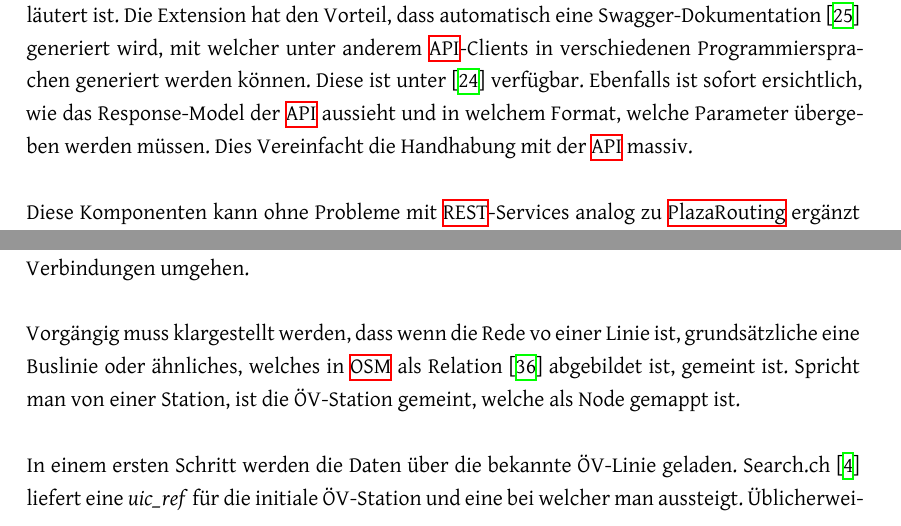
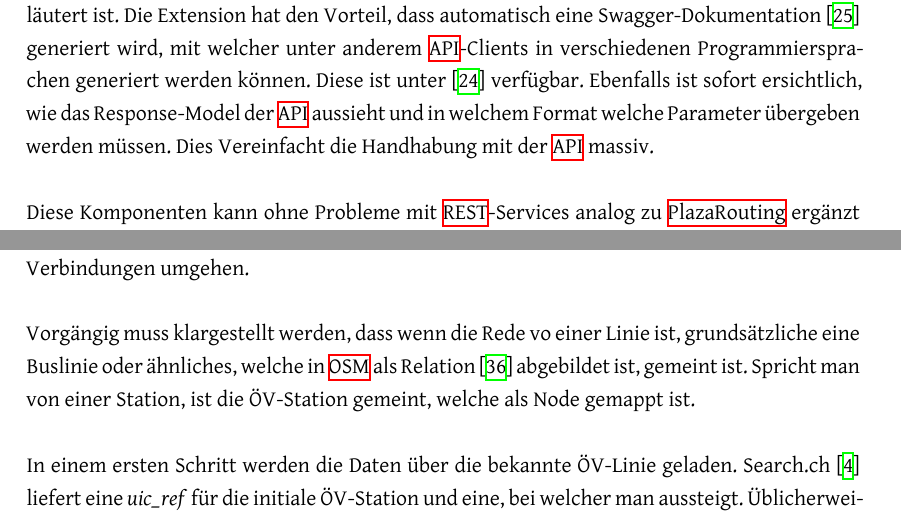
Before and after one commit to PlazaNav/PlazaNav-doc, a LaTeX thesis (index.tex, which reads projectdoc/implementation.tex): two parts of pages 54 and 57 of 77, joined at a grey line, cut so that both start at the same text. Compiled offline with XeLaTeX.

Commit message:
fix minor typos

```diff
--- a/projectdoc/implementation.tex
+++ b/projectdoc/implementation.tex
@@ -76,7 +76,7 @@ Ebenfalls werden hier Error-Handler definiert, welche dafür sorgen, dass der Ko
 \paragraph{api}\label{impl:Plaza Routing api}~\\
 In diesem Abschnitt wird auf die Umsetzung der api-Schicht in Abbildung \ref{fig:package_diagram_plaza_routing} und auf den Abschnitt \nameref{architektur:api-layer} in der Architektur Bezug genommen.
 
-Dabei wird mithilfe von Flask-RESTPlus \cite{flask-restplus}, einer Flask-Extension, eine \ac{REST}-\ac{API} exponiert. Diese besteht aktuell aus einem \ac{REST}-Service, welcher im Abschnitt \nameref{impl:PlazaRouting} genauer erläutert ist. Die Extension hat den Vorteil, dass automatisch eine Swagger-Dokumentation \cite{swagger} generiert wird, mit welcher unter anderem \ac{API}-Clients in verschiedenen Programmiersprachen generiert werden können. Diese ist unter \cite{plaza-routing-api-swaggerui} verfügbar. Ebenfalls ist sofort ersichtlich, wie das Response-Model der \ac{API} aussieht und in welchem Format, welche Parameter übergeben werden müssen. Dies Vereinfacht die Handhabung mit der \ac{API} massiv.
+Dabei wird mithilfe von Flask-RESTPlus \cite{flask-restplus}, einer Flask-Extension, eine \ac{REST}-\ac{API} exponiert. Diese besteht aktuell aus einem \ac{REST}-Service, welcher im Abschnitt \nameref{impl:PlazaRouting} genauer erläutert ist. Die Extension hat den Vorteil, dass automatisch eine Swagger-Dokumentation \cite{swagger} generiert wird, mit welcher unter anderem \ac{API}-Clients in verschiedenen Programmiersprachen generiert werden können. Diese ist unter \cite{plaza-routing-api-swaggerui} verfügbar. Ebenfalls ist sofort ersichtlich, wie das Response-Model der \ac{API} aussieht und in welchem Format welche Parameter übergeben werden müssen. Dies Vereinfacht die Handhabung mit der \ac{API} massiv.
 
 Diese Komponenten kann ohne Probleme mit \ac{REST}-Services analog zu \nameref{impl:PlazaRouting} ergänzt werden.
 
@@ -148,9 +148,9 @@ Aus diesem Grund werden diese Koordinaten nun von Overpass \cite{wiki:overpass}
 
 Da ÖV-Stationen und -Linien in \ac{OSM} jedoch nicht konsistent gemappt sind, wird das Recovery Blocks Pattern \cite{fault_tolerant_software} angewendet, um dem User so oft wie möglich ein genaues Resultat liefern zu können. Mit nicht konsistent meinen wir, dass sie nicht zwingend den Vorgaben in \cite{osm_wiki_relation} folgen. Durch Tests lassen sich jedoch Trends erkennen, wie Mapper grundsätzlich mit ÖV-Verbindungen umgehen.
 
-Vorgängig muss klargestellt werden, dass wenn die Rede vo einer Linie ist, grundsätzliche eine Buslinie oder ähnliches, welches in \ac{OSM} als Relation \cite{osm_wiki_relation} abgebildet ist, gemeint ist. Spricht man von einer Station, ist die ÖV-Station gemeint, welche als Node gemappt ist.
+Vorgängig muss klargestellt werden, dass wenn die Rede vo einer Linie ist, grundsätzliche eine Buslinie oder ähnliches, welche in \ac{OSM} als Relation \cite{osm_wiki_relation} abgebildet ist, gemeint ist. Spricht man von einer Station, ist die ÖV-Station gemeint, welche als Node gemappt ist.
 
-In einem ersten Schritt werden die Daten über die bekannte ÖV-Linie geladen. Search.ch \cite{search_ch_route_api} liefert eine \emph{uic\_ref} für die initiale ÖV-Station und eine bei welcher man aussteigt. Üblicherweise erhält man zwei Relationen zurück, je eine für jede Fahrrichtung. Mit den beiden Stationen kann man nun die Members der Relation durchgehen und die Linie selektieren, bei welcher die \emph{uic\_ref} der initialen ÖV-Station vor der \emph{uic\_ref} der Ausstiegsstation kommt.
+In einem ersten Schritt werden die Daten über die bekannte ÖV-Linie geladen. Search.ch \cite{search_ch_route_api} liefert eine \emph{uic\_ref} für die initiale ÖV-Station und eine, bei welcher man aussteigt. Üblicherweise erhält man zwei Relationen zurück, je eine für jede Fahrrichtung. Mit den beiden Stationen kann man nun die Members der Relation durchgehen und die Linie selektieren, bei welcher die \emph{uic\_ref} der initialen ÖV-Station vor der \emph{uic\_ref} der Ausstiegsstation kommt.
 Anmerken muss man, dass es natürlich mit einem Risiko verbunden ist, so die korrekte Koordinate zu eruieren. Entspricht die Reihenfolge der Members nicht der tatsächlichen Reihenfolge der ÖV-Stationen, kommt aber bei beiden Relationen oder der Falschen die \emph{uic\_ref} der initialen ÖV-Station vor der \emph{uic\_ref} der Ausstiegsstation, kann es vorkommen, dass man die falsche Station erwischt. Mit diesem Restrisiko leben wir.
 
 Ist die erste Variante nicht erfolgreich, werden die Relationen mit der \emph{uic\_ref} der initialen ÖV-Station geladen. ÖV-Stationen mit der gleichen \emph{uic\_ref} gehören normalerweise zu einer Relation, welche auch selbst diese \emph{uic\_ref} besitzt. Über diese Relation können die möglichen initialen Ausgangsstationen und die Linien geladen werden. In einem weiteren Schritt werden die Ausstiegstationen in einem ähnlichen Verfahren für die \emph{uic\_ref} der Ausstiegsstation geladen. Im idealen Fall hat man nun die Einstiegsstationen, Linien und Ausstiegstationen für beide Fahrtrichtungen. Mit diesen Daten kann nun die korrekte Einstiegs- und Ausstiegstation der konkreten Linie zugeordnet werden (durch ihre Zugehörigkeit als Member). Da man die Einstiegs- und Ausstiegstation separat geladen hat, ist es eine Leichtigkeit, die Linie in die richtige Fahrtrichtung zu eruieren.
```
